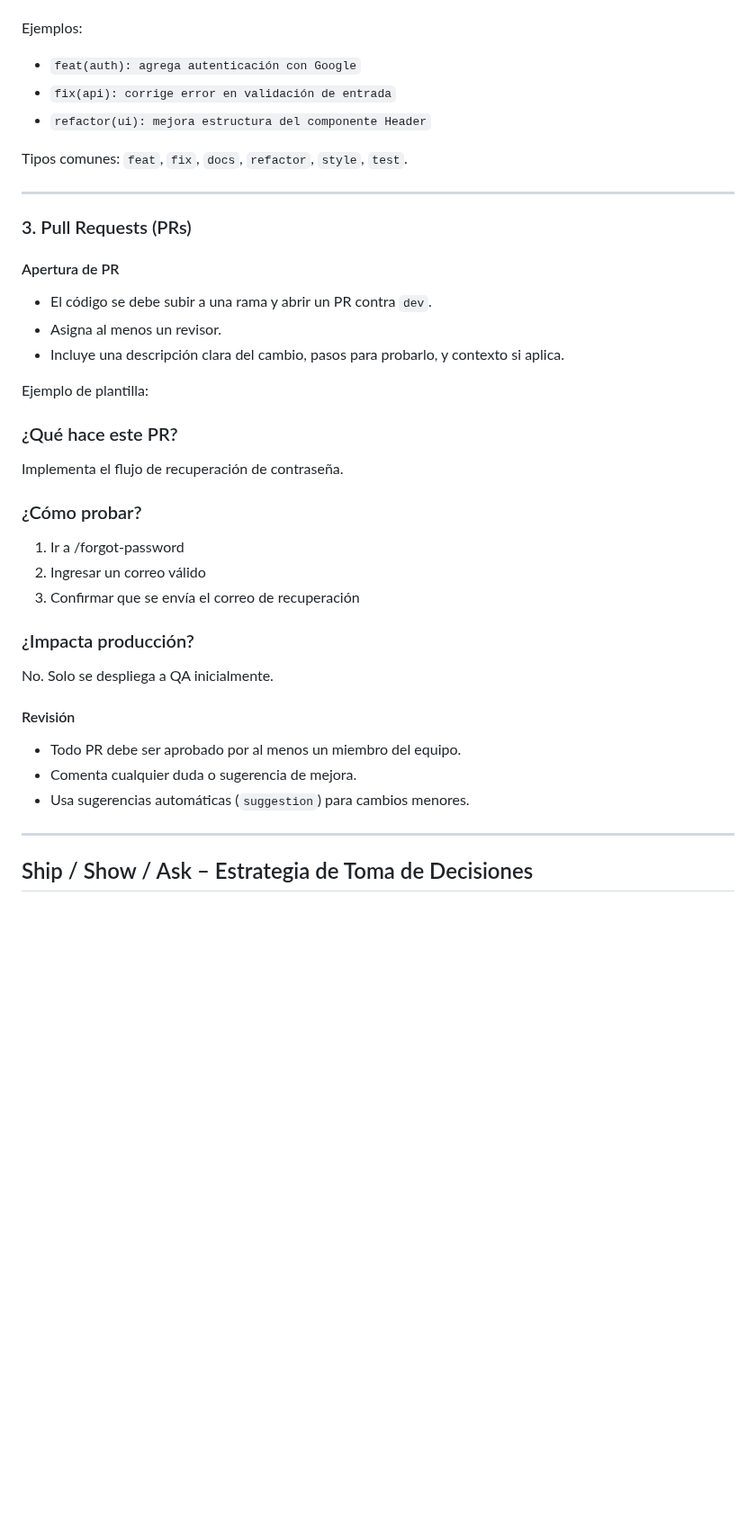
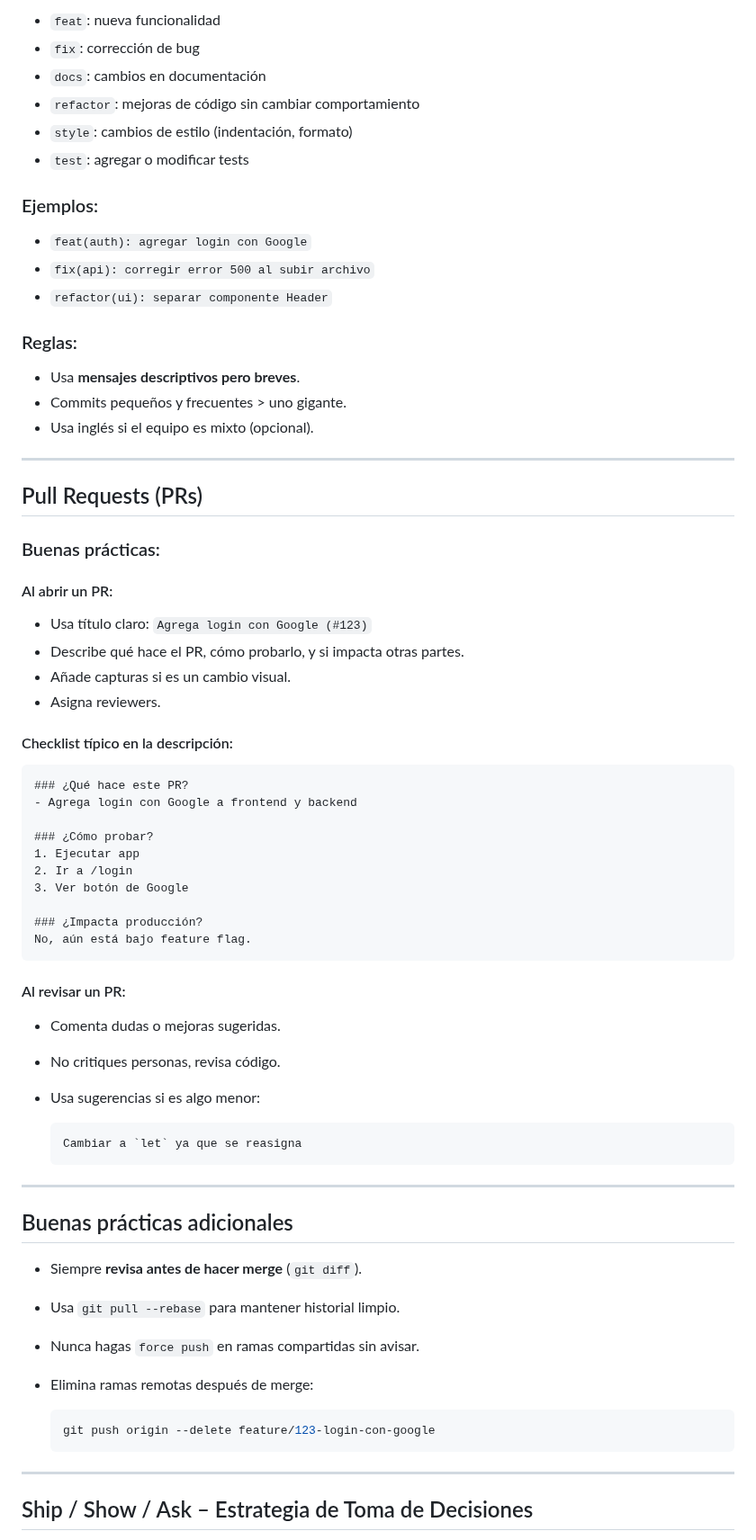
Before and after one commit to datascienceingetec/Productividad, a Markdown page: CONTRIBUTING.md, the part around one of its changes. Shown at 90% size. GitHub-like rendering; blank space fills up the shorter version.

````diff
--- a/CONTRIBUTING.md
+++ b/CONTRIBUTING.md
@@ -38,41 +40,73 @@ Usa mensajes de commit claros, consistentes y en tiempo presente. Se recomienda
 
+* `feat`: nueva funcionalidad
+* `fix`: corrección de bug
+* `docs`: cambios en documentación
+* `refactor`: mejoras de código sin cambiar comportamiento
+* `style`: cambios de estilo (indentación, formato)
+* `test`: agregar o modificar tests
 
-Ejemplos:
+### Ejemplos:
 
-- `feat(auth): agrega autenticación con Google`
-- `fix(api): corrige error en validación de entrada`
-- `refactor(ui): mejora estructura del componente Header`
+* `feat(auth): agregar login con Google`
+* `fix(api): corregir error 500 al subir archivo`
+* `refactor(ui): separar componente Header`
 
-Tipos comunes: `feat`, `fix`, `docs`, `refactor`, `style`, `test`.
+### Reglas:
+
+* Usa **mensajes descriptivos pero breves**.
+* Commits pequeños y frecuentes > uno gigante.
+* Usa inglés si el equipo es mixto (opcional).
 
 ---
 
-### 3. Pull Requests (PRs)
+## Pull Requests (PRs)
 
-#### Apertura de PR
+### Buenas prácticas:
 
-- El código se debe subir a una rama y abrir un PR contra `dev`.
-- Asigna al menos un revisor.
-- Incluye una descripción clara del cambio, pasos para probarlo, y contexto si aplica.
+#### Al abrir un PR:
 
-Ejemplo de plantilla:
+* Usa título claro: `Agrega login con Google (#123)`
+* Describe qué hace el PR, cómo probarlo, y si impacta otras partes.
+* Añade capturas si es un cambio visual.
+* Asigna reviewers.
 
+#### Checklist típico en la descripción:
+
+```markdown
 ### ¿Qué hace este PR?
-Implementa el flujo de recuperación de contraseña.
+- Agrega login con Google a frontend y backend
 
 ### ¿Cómo probar?
-1. Ir a /forgot-password
-2. Ingresar un correo válido
-3. Confirmar que se envía el correo de recuperación
+1. Ejecutar app
+2. Ir a /login
+3. Ver botón de Google
 
 ### ¿Impacta producción?
-No. Solo se despliega a QA inicialmente.
+No, aún está bajo feature flag.
+```
 
-#### Revisión
+#### Al revisar un PR:
 
-* Todo PR debe ser aprobado por al menos un miembro del equipo.
-* Comenta cualquier duda o sugerencia de mejora.
-* Usa sugerencias automáticas (`suggestion`) para cambios menores.
+* Comenta dudas o mejoras sugeridas.
+* No critiques personas, revisa código.
+* Usa sugerencias si es algo menor:
+
+  ```suggestion
+  Cambiar a `let` ya que se reasigna
+  ```
+
+---
+
+## Buenas prácticas adicionales
+
+* Siempre **revisa antes de hacer merge** (`git diff`).
+* Usa `git pull --rebase` para mantener historial limpio.
+* Nunca hagas `force push` en ramas compartidas sin avisar.
+* Elimina ramas remotas después de merge:
+
+  ```bash
+  git push origin --delete feature/123-login-con-google
+  ```
 
 ---
 
````
Also changed, not shown: other parts of CONTRIBUTING.md (+42 -16 lines).
